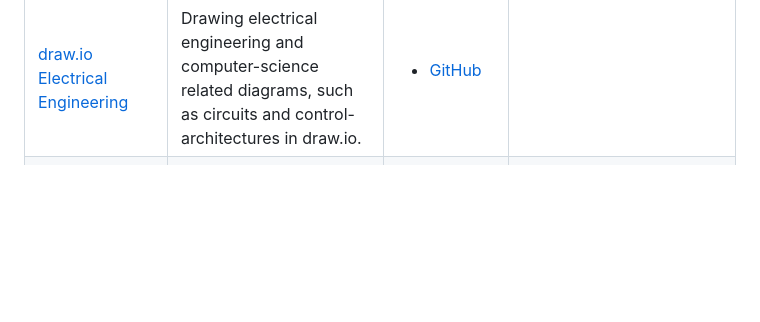
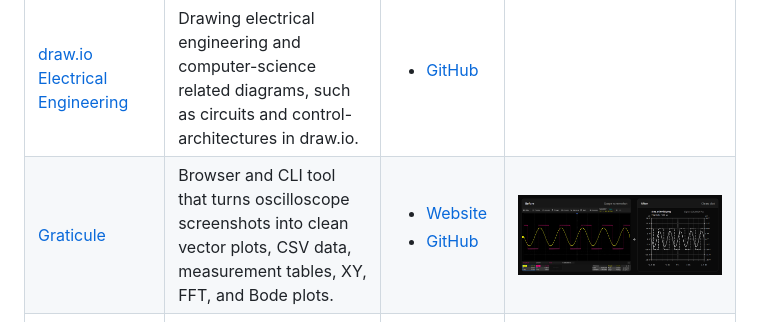
Before and after one commit to upb-lea/awesome-open-source-power-electronics, a Markdown page: README.md, the part around the change. Drawn GitHub-style; pictures changed too: Images/graticule.png (added); blank space fills up the shorter version.

Commit message:
Add Graticule under Drawing and Documentation

```diff
--- a/README.md
+++ b/README.md
@@ -36,6 +36,7 @@ Missing Tool? -> Open an Issue or open a pull request.
 | [CircuiTikZ for Inkscape](https://github.com/medwatt/circuitikz_symbols) | CircuiTikZ for Inkscape | <ul> <li> <a href="https://github.com/medwatt/circuitikz_symbols">GitHub</a></li> </ul> | ![](Images/circuitikz_symbols.svg) |
 | [draw.io Desktop](https://github.com/jgraph/drawio-desktop) | Multiplatform diagramming and whiteboarding tool with electronics symbols | <ul> <li> <a href="https://github.com/jgraph/drawio-desktop">GitHub</a></li> <li> <a href="https://www.draw.io">Online-Version</a></li> </ul> | ![](Images/drawio_desktop.png) |
 | [draw.io Electrical Engineering](https://github.com/NicklasVraa/Draw-io-ECE/tree/master) | Drawing electrical engineering and computer-science related diagrams, such as circuits and control-architectures in draw.io. | <ul> <li> <a href="https://github.com/NicklasVraa/Draw-io-ECE/tree/master">GitHub</a></li> </ul> | |
+| [Graticule](https://github.com/SunSinD/Graticule) | Browser and CLI tool that turns oscilloscope screenshots into clean vector plots, CSV data, measurement tables, XY, FFT, and Bode plots. | <ul> <li> <a href="https://sunsind.github.io/Graticule/">Website</a></li> <li> <a href="https://github.com/SunSinD/Graticule">GitHub</a></li> </ul> | ![](Images/graticule.png) |
 | [Inkscape Circuit Symbols (Inkscape Extension)](https://github.com/fsmMLK/inkscapeCircuitSymbols) | Circuit Symbols as Inkscape extension | <ul><li> <a href="https://github.com/fsmMLK/inkscapeCircuitSymbols">GitHub</a></li> </ul> |![](Images/Inkscape_Circuit_Symbols.png)|
 | [Inkscape Electric Symbols](https://github.com/upb-lea/Inkscape_electric_Symbols) | Electrical symbol library for the vector graphics program Inkscape. | <ul><li> <a href="https://github.com/upb-lea/Inkscape_electric_Symbols">GitHub</a></li> </ul> |![](Images/Inkscape_symbols.png)|
 
```
